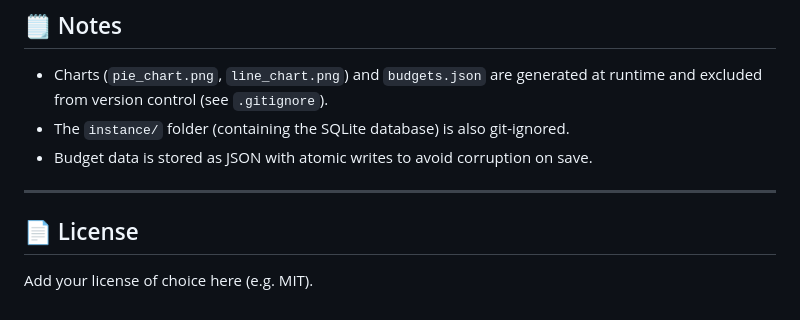
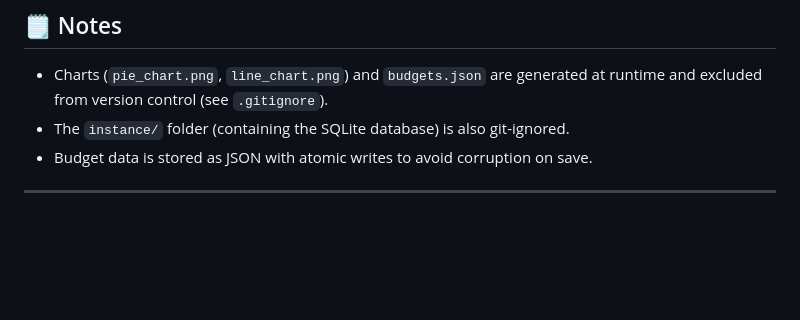
Before and after one commit to Krishna5601-Cpu/ExpenseIQ, a Markdown page: README.md, the part around the change. Drawn GitHub-style; blank space fills up the shorter version.

Commit message:
Remove License section from README
Removed the License section from the README.

```diff
--- a/README.md
+++ b/README.md
@@ -173,7 +173,3 @@ Independent of AI, `AnalyticsService` computes:
 - Budget data is stored as JSON with atomic writes to avoid corruption on save.
 
 ---
-
-## 📄 License
-
-Add your license of choice here (e.g. MIT).
```
